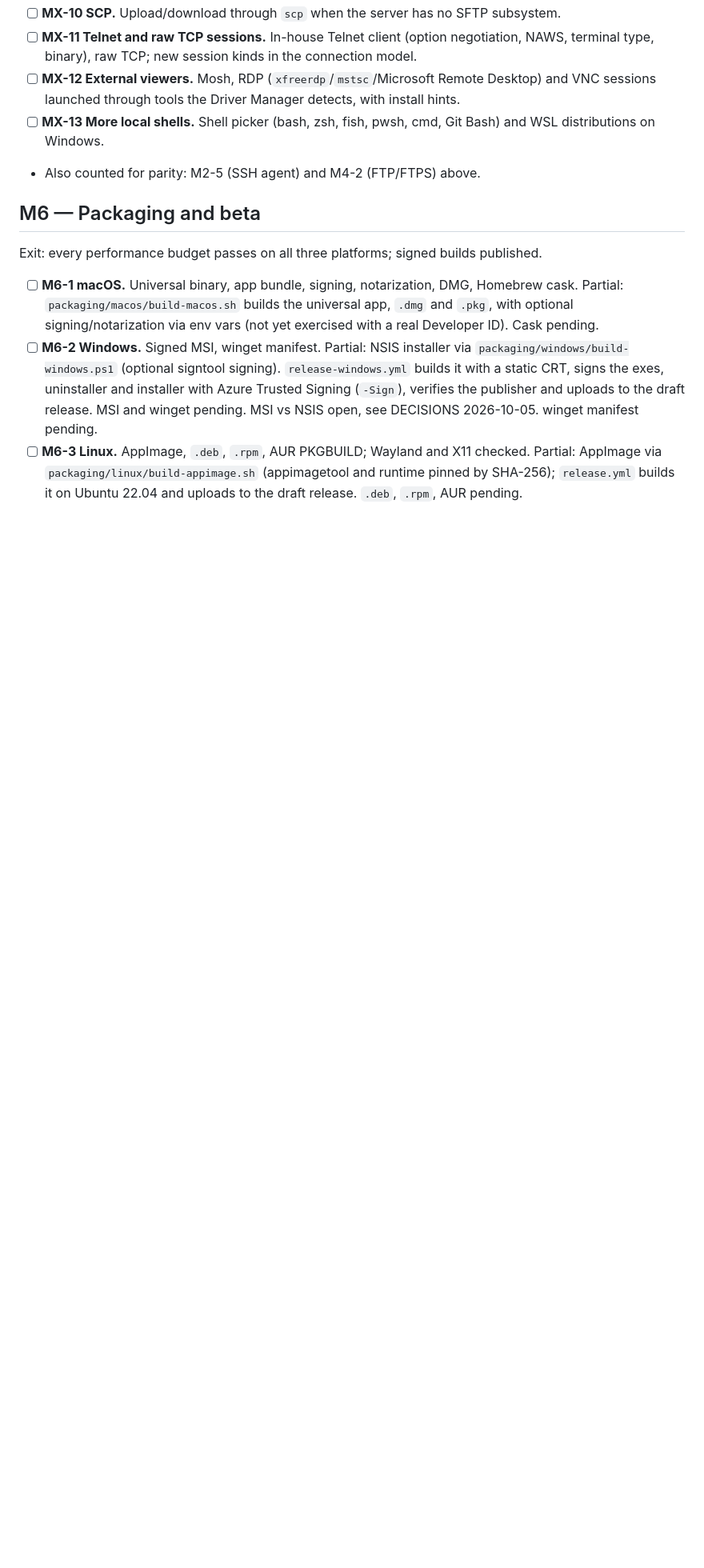
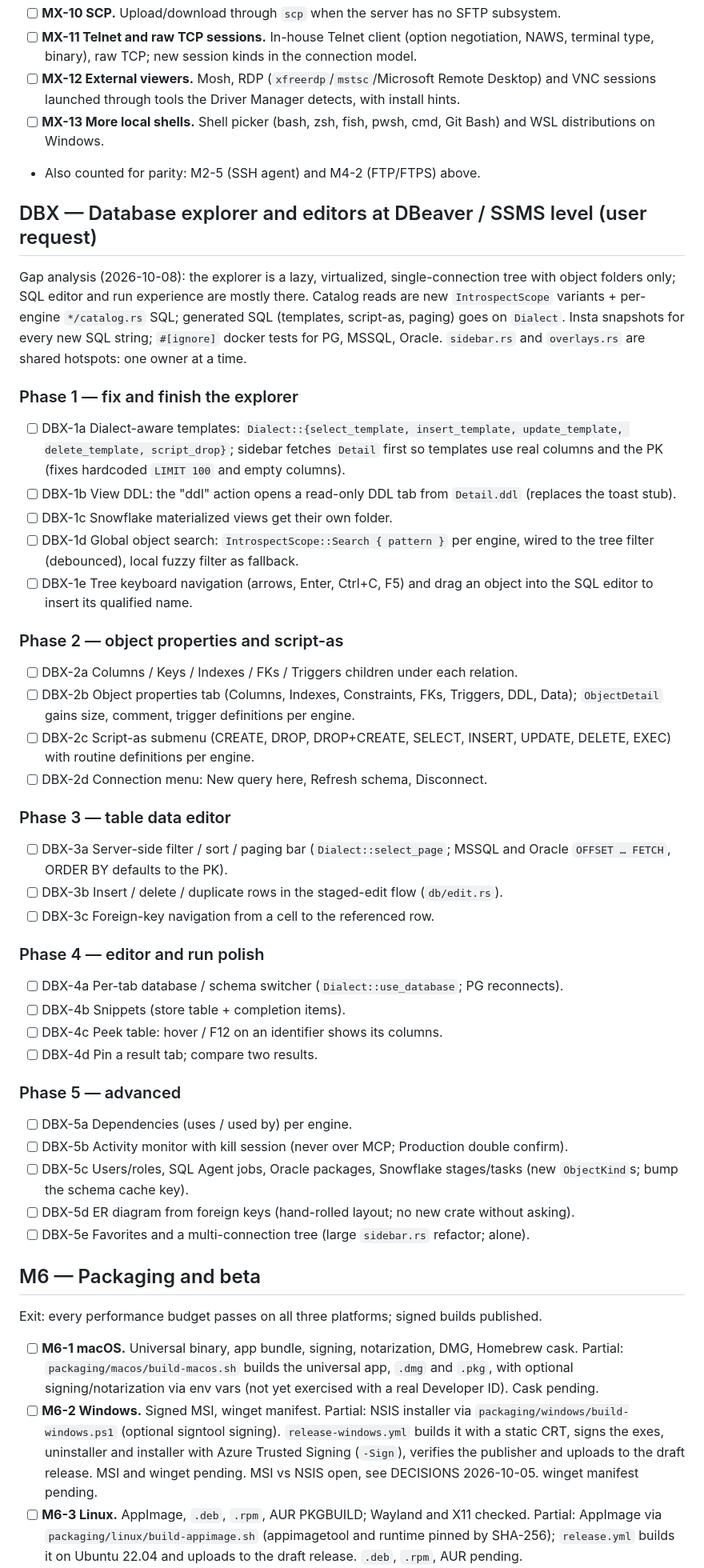
Before and after one commit to jeremielumandong/switchyard, a Markdown page: PLAN.md, the part around the change. Shown at 80% size. GitHub-like rendering; blank space fills up the shorter version.

Commit message:
PLAN: DBX milestone for the database explorer and editors
Co-Authored-By: Claude Opus 5.5 <noreply@anthropic.com>

```diff
--- a/PLAN.md
+++ b/PLAN.md
@@ -512,6 +512,55 @@ server or bundled Unix tools on Windows (Tier 3).
   WSL distributions on Windows.
 - Also counted for parity: M2-5 (SSH agent) and M4-2 (FTP/FTPS) above.
 
+## DBX — Database explorer and editors at DBeaver / SSMS level (user request)
+
+Gap analysis (2026-10-08): the explorer is a lazy, virtualized, single-connection tree
+with object folders only; SQL editor and run experience are mostly there. Catalog reads
+are new `IntrospectScope` variants + per-engine `*/catalog.rs` SQL; generated SQL
+(templates, script-as, paging) goes on `Dialect`. Insta snapshots for every new SQL
+string; `#[ignore]` docker tests for PG, MSSQL, Oracle. `sidebar.rs` and `overlays.rs`
+are shared hotspots: one owner at a time.
+
+### Phase 1 — fix and finish the explorer
+- [ ] DBX-1a Dialect-aware templates: `Dialect::{select_template, insert_template,
+  update_template, delete_template, script_drop}`; sidebar fetches `Detail` first so
+  templates use real columns and the PK (fixes hardcoded `LIMIT 100` and empty columns).
+- [ ] DBX-1b View DDL: the "ddl" action opens a read-only DDL tab from `Detail.ddl`
+  (replaces the toast stub).
+- [ ] DBX-1c Snowflake materialized views get their own folder.
+- [ ] DBX-1d Global object search: `IntrospectScope::Search { pattern }` per engine, wired
+  to the tree filter (debounced), local fuzzy filter as fallback.
+- [ ] DBX-1e Tree keyboard navigation (arrows, Enter, Ctrl+C, F5) and drag an object
+  into the SQL editor to insert its qualified name.
+
+### Phase 2 — object properties and script-as
+- [ ] DBX-2a Columns / Keys / Indexes / FKs / Triggers children under each relation.
+- [ ] DBX-2b Object properties tab (Columns, Indexes, Constraints, FKs, Triggers, DDL,
+  Data); `ObjectDetail` gains size, comment, trigger definitions per engine.
+- [ ] DBX-2c Script-as submenu (CREATE, DROP, DROP+CREATE, SELECT, INSERT, UPDATE, DELETE,
+  EXEC) with routine definitions per engine.
+- [ ] DBX-2d Connection menu: New query here, Refresh schema, Disconnect.
+
+### Phase 3 — table data editor
+- [ ] DBX-3a Server-side filter / sort / paging bar (`Dialect::select_page`; MSSQL and
+  Oracle `OFFSET … FETCH`, ORDER BY defaults to the PK).
+- [ ] DBX-3b Insert / delete / duplicate rows in the staged-edit flow (`db/edit.rs`).
+- [ ] DBX-3c Foreign-key navigation from a cell to the referenced row.
+
+### Phase 4 — editor and run polish
+- [ ] DBX-4a Per-tab database / schema switcher (`Dialect::use_database`; PG reconnects).
+- [ ] DBX-4b Snippets (store table + completion items).
+- [ ] DBX-4c Peek table: hover / F12 on an identifier shows its columns.
+- [ ] DBX-4d Pin a result tab; compare two results.
+
+### Phase 5 — advanced
+- [ ] DBX-5a Dependencies (uses / used by) per engine.
+- [ ] DBX-5b Activity monitor with kill session (never over MCP; Production double confirm).
+- [ ] DBX-5c Users/roles, SQL Agent jobs, Oracle packages, Snowflake stages/tasks
+  (new `ObjectKind`s; bump the schema cache key).
+- [ ] DBX-5d ER diagram from foreign keys (hand-rolled layout; no new crate without asking).
+- [ ] DBX-5e Favorites and a multi-connection tree (large `sidebar.rs` refactor; alone).
+
 ## M6 — Packaging and beta
 
 Exit: every performance budget passes on all three platforms; signed builds published.
```
